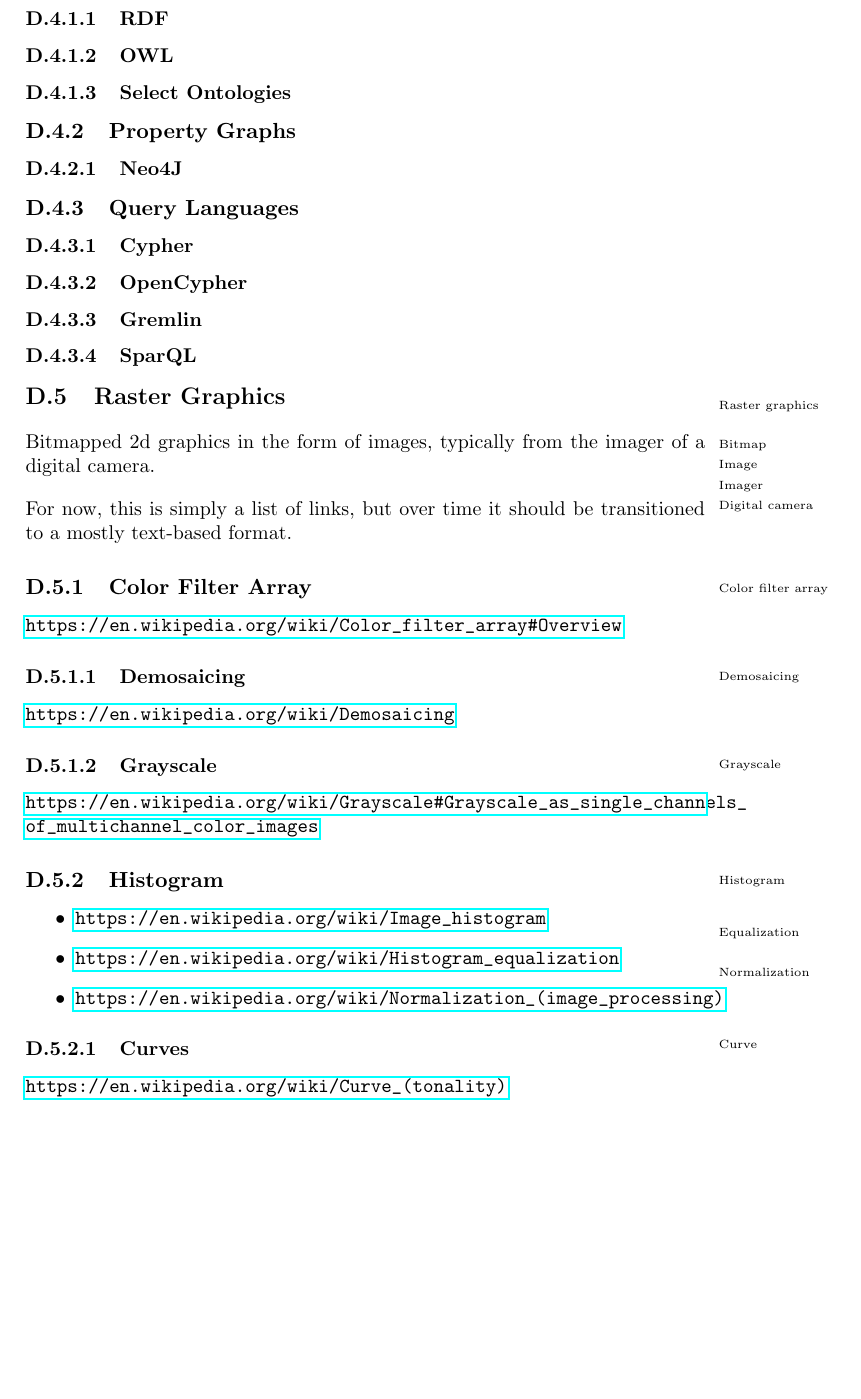
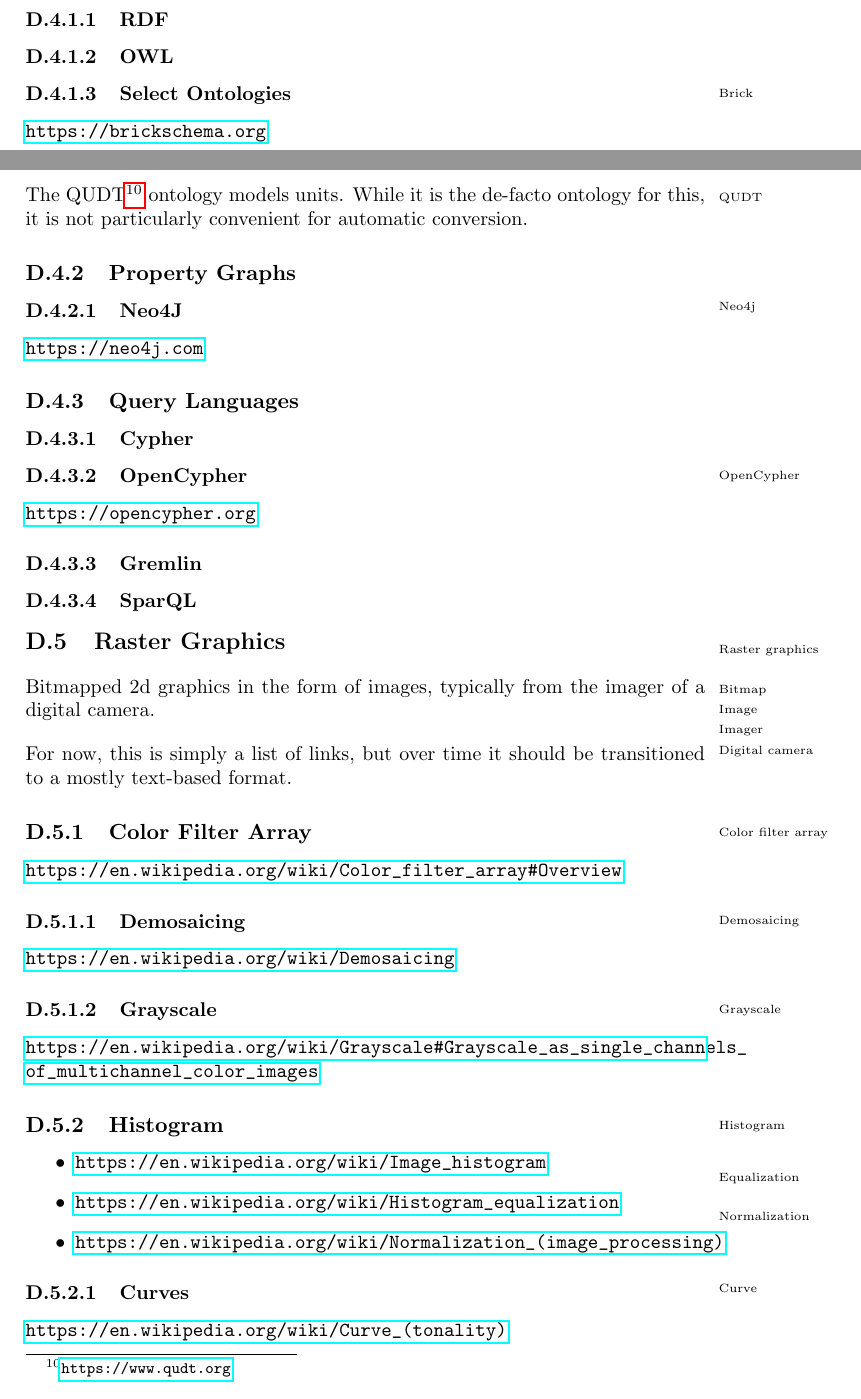
Before and after one commit to aslakjohansen/report-writing, a LaTeX thesis (doc/report-writing.tex, which reads doc/domain/info.tex): part of page 61 of 66 before the commit and two parts of pages 60 and 61 of 66 after it, the two joined at a grey line, cut so that both start at the same text, the shorter picture padded with empty space. Compiled offline with pdfLaTeX.

Commit message:
Added some information model references

```diff
--- a/doc/domain/info.tex
+++ b/doc/domain/info.tex
@@ -8,16 +8,25 @@
 \subsubsection{Select Ontologies}
 
 % brick
+\idx{Brick}\url{https://brickschema.org}
 
 % web of things
 
 % schema.org
 
+% QUDT
+The QUDT\idx{QUDT}\footnote{\url{https://www.qudt.org}} ontology models units. While it is the de-facto ontology for this, it is not particularly convenient for automatic conversion.
+
 \subsection{Property Graphs}
 \subsubsection{Neo4J}
+
+\idx{Neo4j}\url{https://neo4j.com}
 
 \subsection{Query Languages}
 \subsubsection{Cypher}
 \subsubsection{OpenCypher}
+
+\idx{OpenCypher}\url{https://opencypher.org}
+
 \subsubsection{Gremlin}
 \subsubsection{SparQL}
```
Also changed, not shown: doc/report-writing.tex (+1 -0 lines).
